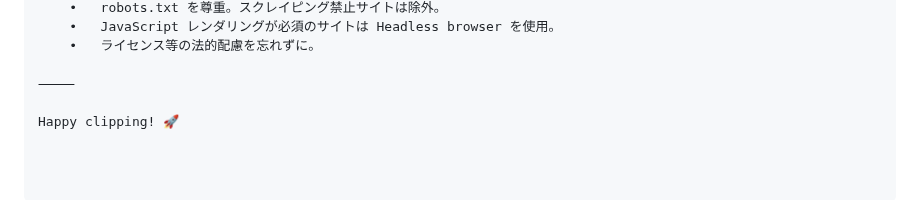
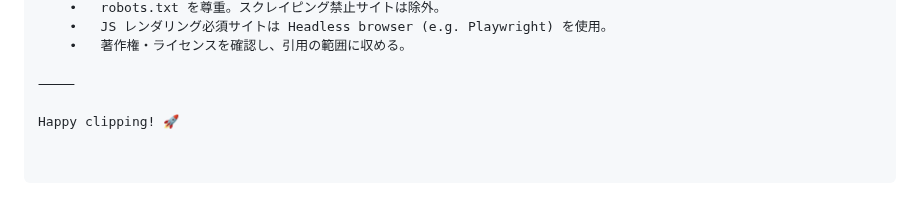
Before and after one commit to ringlyra/web-summary, a Markdown page: README.md, the part around one of its changes. GitHub-like rendering.

```diff
--- a/README.md
+++ b/README.md
@@ -90,6 +82,6 @@ repo-root/
 	•	robots.txt を尊重。スクレイピング禁止サイトは除外。
-	•	JavaScript レンダリングが必須のサイトは Headless browser を使用。
-	•	ライセンス等の法的配慮を忘れずに。
+	•	JS レンダリング必須サイトは Headless browser (e.g. Playwright) を使用。
+	•	著作権・ライセンスを確認し、引用の範囲に収める。
 
 ⸻
 
```
Also changed, not shown: other parts of README.md (+44 -52 lines).
